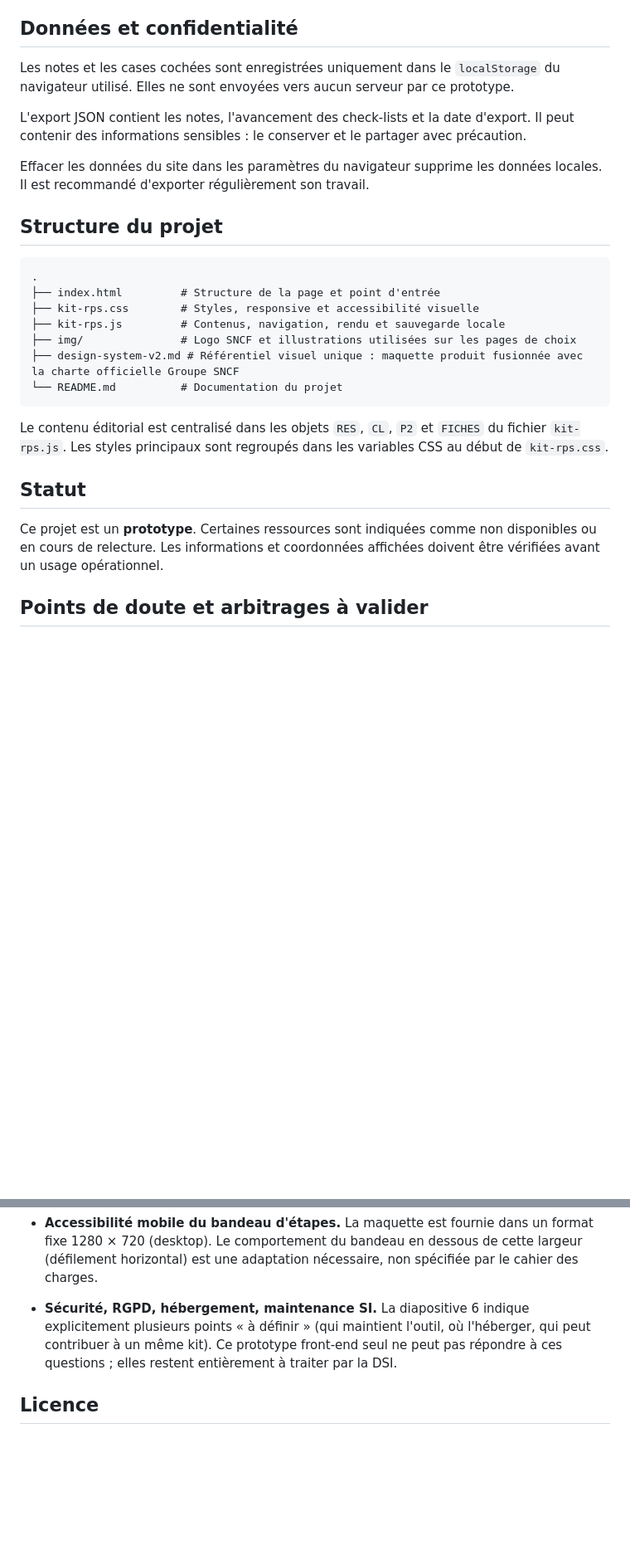
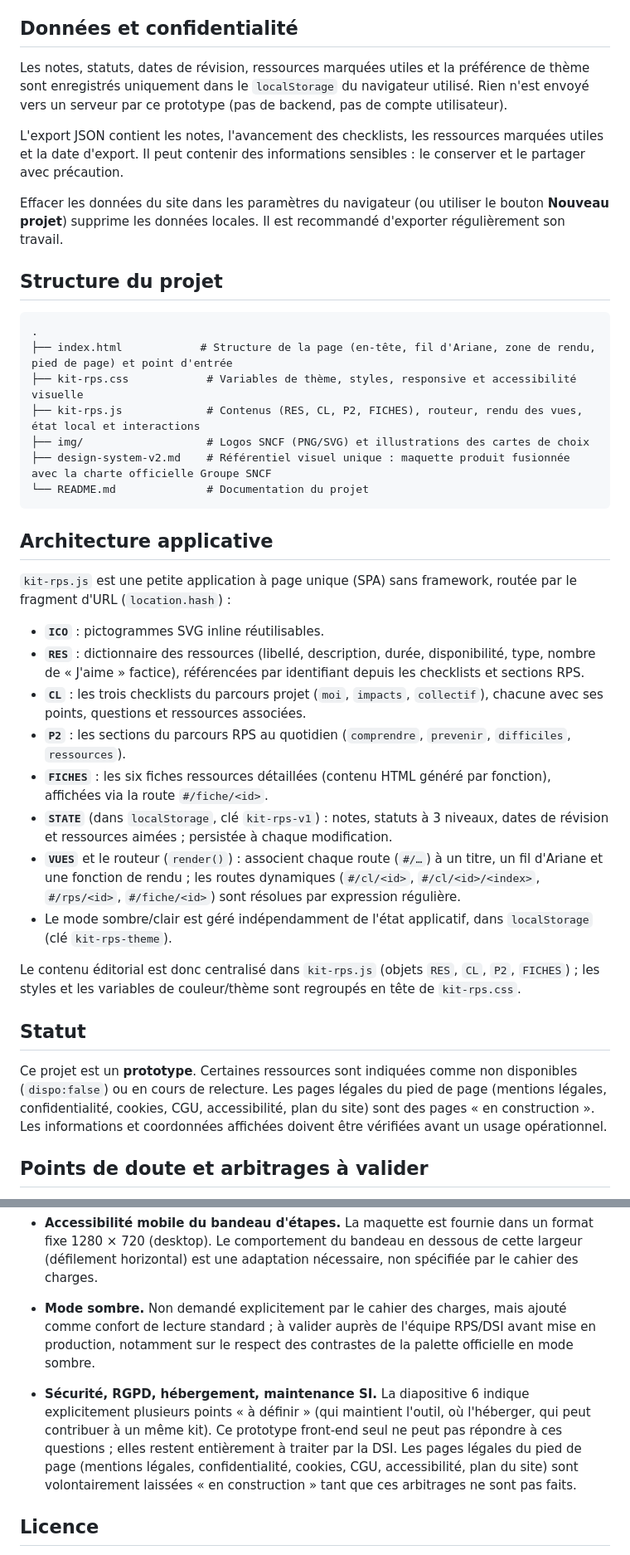
Before and after one commit to m47r18/kitrps, a Markdown page: README.md, 2 parts joined by grey strips. Shown at 83% size. GitHub-like rendering; blank space fills up the shorter version.

````diff
--- a/README.md
+++ b/README.md
@@ -56,29 +89,42 @@ Le projet étant un site statique, il peut être publié directement avec GitHub
 
 ## Données et confidentialité
 
-Les notes et les cases cochées sont enregistrées uniquement dans le `localStorage` du navigateur utilisé. Elles ne sont envoyées vers aucun serveur par ce prototype.
+Les notes, statuts, dates de révision, ressources marquées utiles et la préférence de thème sont enregistrés uniquement dans le `localStorage` du navigateur utilisé. Rien n'est envoyé vers un serveur par ce prototype (pas de backend, pas de compte utilisateur).
 
-L'export JSON contient les notes, l'avancement des check-lists et la date d'export. Il peut contenir des informations sensibles : le conserver et le partager avec précaution.
+L'export JSON contient les notes, l'avancement des checklists, les ressources marquées utiles et la date d'export. Il peut contenir des informations sensibles : le conserver et le partager avec précaution.
 
-Effacer les données du site dans les paramètres du navigateur supprime les données locales. Il est recommandé d'exporter régulièrement son travail.
+Effacer les données du site dans les paramètres du navigateur (ou utiliser le bouton **Nouveau projet**) supprime les données locales. Il est recommandé d'exporter régulièrement son travail.
 
 ## Structure du projet
 
 ```text
 .
-├── index.html         # Structure de la page et point d'entrée
-├── kit-rps.css        # Styles, responsive et accessibilité visuelle
-├── kit-rps.js         # Contenus, navigation, rendu et sauvegarde locale
-├── img/               # Logo SNCF et illustrations utilisées sur les pages de choix
-├── design-system-v2.md # Référentiel visuel unique : maquette produit fusionnée avec la charte officielle Groupe SNCF
-└── README.md          # Documentation du projet
+├── index.html            # Structure de la page (en-tête, fil d'Ariane, zone de rendu, pied de page) et point d'entrée
+├── kit-rps.css            # Variables de thème, styles, responsive et accessibilité visuelle
+├── kit-rps.js             # Contenus (RES, CL, P2, FICHES), routeur, rendu des vues, état local et interactions
+├── img/                   # Logos SNCF (PNG/SVG) et illustrations des cartes de choix
+├── design-system-v2.md    # Référentiel visuel unique : maquette produit fusionnée avec la charte officielle Groupe SNCF
+└── README.md              # Documentation du projet
 ```
 
-Le contenu éditorial est centralisé dans les objets `RES`, `CL`, `P2` et `FICHES` du fichier `kit-rps.js`. Les styles principaux sont regroupés dans les variables CSS au début de `kit-rps.css`.
+## Architecture applicative
+
+`kit-rps.js` est une petite application à page unique (SPA) sans framework, routée par le fragment d'URL (`location.hash`) :
+
+- **`ICO`** : pictogrammes SVG inline réutilisables.
+- **`RES`** : dictionnaire des ressources (libellé, description, durée, disponibilité, type, nombre de « J'aime » factice), référencées par identifiant depuis les checklists et sections RPS.
+- **`CL`** : les trois checklists du parcours projet (`moi`, `impacts`, `collectif`), chacune avec ses points, questions et ressources associées.
+- **`P2`** : les sections du parcours RPS au quotidien (`comprendre`, `prevenir`, `difficiles`, `ressources`).
+- **`FICHES`** : les six fiches ressources détaillées (contenu HTML généré par fonction), affichées via la route `#/fiche/<id>`.
+- **`STATE`** (dans `localStorage`, clé `kit-rps-v1`) : notes, statuts à 3 niveaux, dates de révision et ressources aimées ; persistée à chaque modification.
+- **`VUES`** et le routeur (`render()`) : associent chaque route (`#/…`) à un titre, un fil d'Ariane et une fonction de rendu ; les routes dynamiques (`#/cl/<id>`, `#/cl/<id>/<index>`, `#/rps/<id>`, `#/fiche/<id>`) sont résolues par expression régulière.
+- Le mode sombre/clair est géré indépendamment de l'état applicatif, dans `localStorage` (clé `kit-rps-theme`).
+
+Le contenu éditorial est donc centralisé dans `kit-rps.js` (objets `RES`, `CL`, `P2`, `FICHES`) ; les styles et les variables de couleur/thème sont regroupés en tête de `kit-rps.css`.
 
 ## Statut
 
-Ce projet est un **prototype**. Certaines ressources sont indiquées comme non disponibles ou en cours de relecture. Les informations et coordonnées affichées doivent être vérifiées avant un usage opérationnel.
+Ce projet est un **prototype**. Certaines ressources sont indiquées comme non disponibles (`dispo:false`) ou en cours de relecture. Les pages légales du pied de page (mentions légales, confidentialité, cookies, CGU, accessibilité, plan du site) sont des pages « en construction ». Les informations et coordonnées affichées doivent être vérifiées avant un usage opérationnel.
 
 ## Points de doute et arbitrages à valider
 
@@ -103,7 +149,8 @@ Le fichier *« 260903 - Démarche Acc Humain & Prév RPS - Slides kit pour maque
 - **Formats enrichis (vidéo, audio, images).** Demandés diapositive 4 pour illustrer les pages. Le dossier `img/` fourni (logo SNCF et illustrations « besoin ») a été intégré à l'en-tête et aux cartes de choix (accueil et « Cas d'usage »). Aucune vidéo ni piste audio n'ayant été fournie pour le contenu réel (ex. questions à se poser), cette partie du besoin n'a pas été simulée avec des exemples inventés.
 - **Charte graphique officielle et éléments visuels du fichier PPTX.** Les couleurs du thème du PPTX (`#003865`, `#0084D4`, `#00B388`, `#DC582A`…) correspondent à des couleurs de la palette officielle Groupe SNCF (respectivement Cobalt, Céruléen, Menthe, Ocre) : elles ont été conservées et rattachées à cette palette dans `kit-rps.css`. Le Forêt officiel `#154734` (cité en couleur de bouton dans la maquette) est repris pour le bandeau foncé des cartes « Ressources à ma disposition » du parcours « Facteurs humains projet » (`design-system-v2.md` §6.7). Les illustrations décoratives de la maquette d'origine restent hors charte et n'ont pas été reproduites.
 - **Accessibilité mobile du bandeau d'étapes.** La maquette est fournie dans un format fixe 1280 × 720 (desktop). Le comportement du bandeau en dessous de cette largeur (défilement horizontal) est une adaptation nécessaire, non spécifiée par le cahier des charges.
-- **Sécurité, RGPD, hébergement, maintenance SI.** La diapositive 6 indique explicitement plusieurs points « à définir » (qui maintient l'outil, où l'héberger, qui peut contribuer à un même kit). Ce prototype front-end seul ne peut pas répondre à ces questions ; elles restent entièrement à traiter par la DSI.
+- **Mode sombre.** Non demandé explicitement par le cahier des charges, mais ajouté comme confort de lecture standard ; à valider auprès de l'équipe RPS/DSI avant mise en production, notamment sur le respect des contrastes de la palette officielle en mode sombre.
+- **Sécurité, RGPD, hébergement, maintenance SI.** La diapositive 6 indique explicitement plusieurs points « à définir » (qui maintient l'outil, où l'héberger, qui peut contribuer à un même kit). Ce prototype front-end seul ne peut pas répondre à ces questions ; elles restent entièrement à traiter par la DSI. Les pages légales du pied de page (mentions légales, confidentialité, cookies, CGU, accessibilité, plan du site) sont volontairement laissées « en construction » tant que ces arbitrages ne sont pas faits.
 
 ## Licence
 
````
Also changed, not shown: other parts of README.md (+54 -21 lines).
